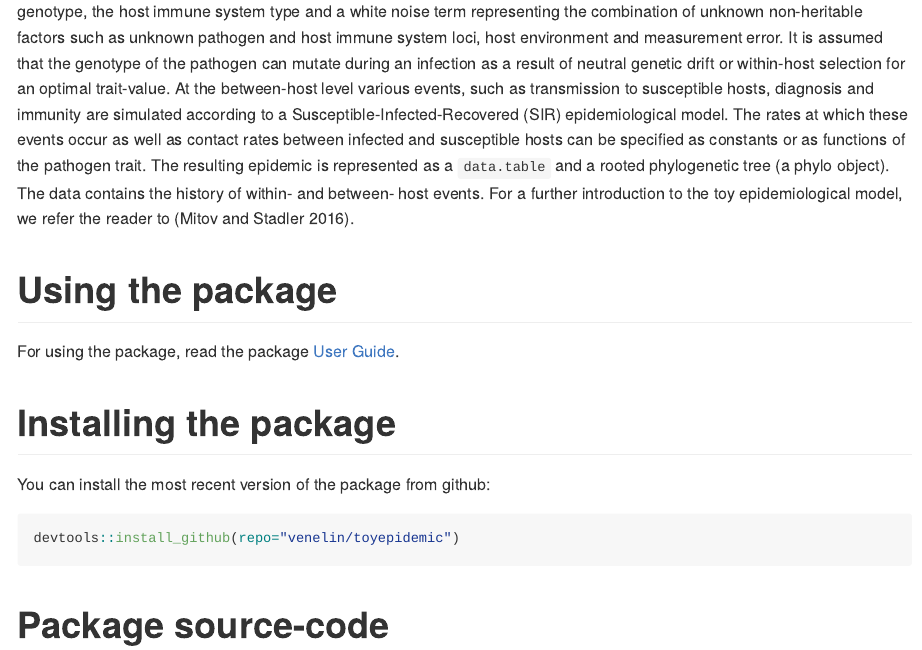
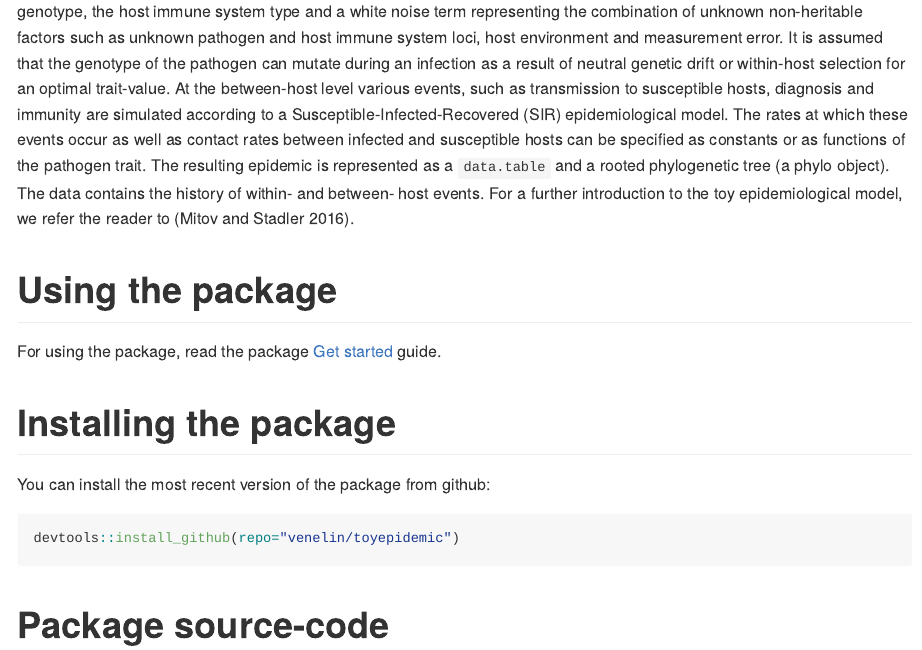
Before and after one commit to venelin/toyepidemic, an R Markdown document (README.Rmd): the page in a window 1100 px wide, from 200 px down. Rendered offline with R 4.5, knitr and Pandoc, with nearby package versions.

Commit message:
minor edit.

```diff
--- a/README.Rmd
+++ b/README.Rmd
@@ -17,7 +17,7 @@ knitr::opts_chunk$set(
 This package provides methods for simulating the evolution of pathogen traits. The simulation method assumes a classical additive model for a trait in which the trait-value is formed as a sum of single-locus and epistatic effects from the pathogen genotype, the host immune system type and a white noise term representing the combination of unknown non-heritable factors such as unknown pathogen and host immune system loci, host environment and measurement error. It is assumed that the genotype of the pathogen can mutate during an infection as a result of neutral genetic drift or within-host selection for an optimal trait-value. At the between-host level various events, such as transmission to susceptible hosts, diagnosis and immunity are simulated according to a Susceptible-Infected-Recovered (SIR) epidemiological model. The rates at which these events occur as well as contact rates between infected and susceptible hosts can be specified as constants or as functions of the pathogen trait. The resulting epidemic is represented as a `data.table` and a rooted phylogenetic tree (a phylo object). The data contains the history of within- and between- host events. For a further introduction to the toy epidemiological model, we refer the reader to [@Mitov:2016kd].
 
 # Using the package
-For using the package, read the package [User Guide](https://venelin.github.io/toyepidemic/articles/UserGuide.html).
+For using the package, read the package [Get started](https://venelin.github.io/toyepidemic/articles/UserGuide.html) guide.
 
 # Installing the package
 You can install the most recent version of the package from github:
```
